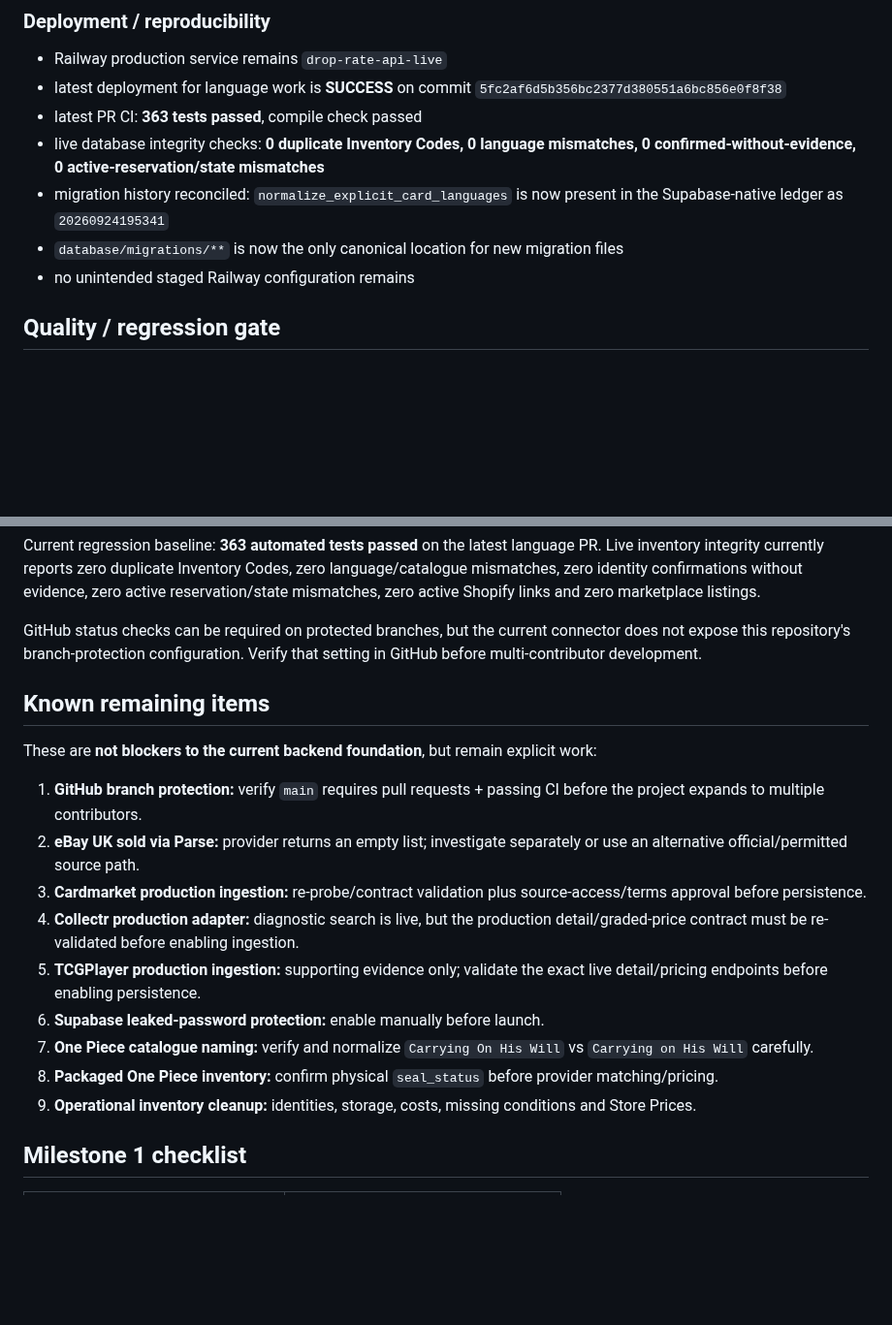
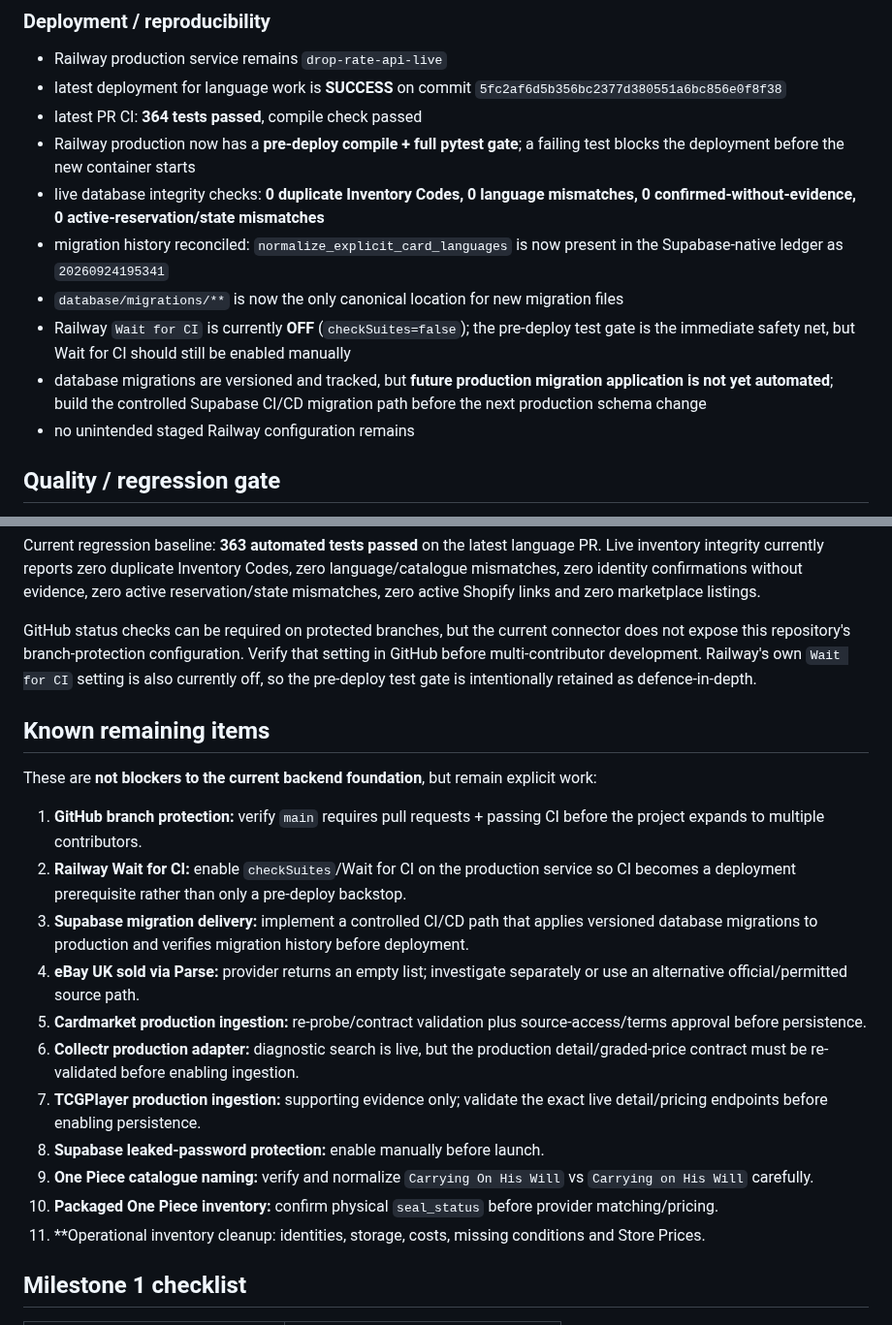
Before and after one commit to pulltheorytcg/drop-rate-backend, a Markdown page: BUILD_STATUS.md, 2 parts joined by grey strips. Shown at 97% size. GitHub-like rendering; blank space fills up the shorter version.

Commit message:
Record deployment safety gates and remaining CI migration work

```diff
--- a/BUILD_STATUS.md
+++ b/BUILD_STATUS.md
@@ -261,10 +261,13 @@ The following areas were reviewed and defects found were corrected:
 ### Deployment / reproducibility
 - Railway production service remains `drop-rate-api-live`
 - latest deployment for language work is **SUCCESS** on commit `5fc2af6d5b356bc2377d380551a6bc856e0f8f38`
-- latest PR CI: **363 tests passed**, compile check passed
+- latest PR CI: **364 tests passed**, compile check passed
+- Railway production now has a **pre-deploy compile + full pytest gate**; a failing test blocks the deployment before the new container starts
 - live database integrity checks: **0 duplicate Inventory Codes, 0 language mismatches, 0 confirmed-without-evidence, 0 active-reservation/state mismatches**
 - migration history reconciled: `normalize_explicit_card_languages` is now present in the Supabase-native ledger as `20260924195341`
 - `database/migrations/**` is now the only canonical location for new migration files
+- Railway `Wait for CI` is currently **OFF** (`checkSuites=false`); the pre-deploy test gate is the immediate safety net, but Wait for CI should still be enabled manually
+- database migrations are versioned and tracked, but **future production migration application is not yet automated**; build the controlled Supabase CI/CD migration path before the next production schema change
 - no unintended staged Railway configuration remains
 
 ## Quality / regression gate
@@ -282,21 +285,23 @@ A feature is not considered complete merely because its unit tests pass. For mat
 
 Current regression baseline: **363 automated tests passed** on the latest language PR. Live inventory integrity currently reports zero duplicate Inventory Codes, zero language/catalogue mismatches, zero identity confirmations without evidence, zero active reservation/state mismatches, zero active Shopify links and zero marketplace listings.
 
-GitHub status checks can be required on protected branches, but the current connector does not expose this repository's branch-protection configuration. Verify that setting in GitHub before multi-contributor development.
+GitHub status checks can be required on protected branches, but the current connector does not expose this repository's branch-protection configuration. Verify that setting in GitHub before multi-contributor development. Railway's own `Wait for CI` setting is also currently off, so the pre-deploy test gate is intentionally retained as defence-in-depth.
 
 ## Known remaining items
 
 These are **not blockers to the current backend foundation**, but remain explicit work:
 
 1. **GitHub branch protection:** verify `main` requires pull requests + passing CI before the project expands to multiple contributors.
-2. **eBay UK sold via Parse:** provider returns an empty list; investigate separately or use an alternative official/permitted source path.
-3. **Cardmarket production ingestion:** re-probe/contract validation plus source-access/terms approval before persistence.
-4. **Collectr production adapter:** diagnostic search is live, but the production detail/graded-price contract must be re-validated before enabling ingestion.
-5. **TCGPlayer production ingestion:** supporting evidence only; validate the exact live detail/pricing endpoints before enabling persistence.
-6. **Supabase leaked-password protection:** enable manually before launch.
-7. **One Piece catalogue naming:** verify and normalize `Carrying On His Will` vs `Carrying on His Will` carefully.
-8. **Packaged One Piece inventory:** confirm physical `seal_status` before provider matching/pricing.
-9. **Operational inventory cleanup:** identities, storage, costs, missing conditions and Store Prices.
+2. **Railway Wait for CI:** enable `checkSuites`/Wait for CI on the production service so CI becomes a deployment prerequisite rather than only a pre-deploy backstop.
+3. **Supabase migration delivery:** implement a controlled CI/CD path that applies versioned database migrations to production and verifies migration history before deployment.
+4. **eBay UK sold via Parse:** provider returns an empty list; investigate separately or use an alternative official/permitted source path.
+5. **Cardmarket production ingestion:** re-probe/contract validation plus source-access/terms approval before persistence.
+6. **Collectr production adapter:** diagnostic search is live, but the production detail/graded-price contract must be re-validated before enabling ingestion.
+7. **TCGPlayer production ingestion:** supporting evidence only; validate the exact live detail/pricing endpoints before enabling persistence.
+8. **Supabase leaked-password protection:** enable manually before launch.
+9. **One Piece catalogue naming:** verify and normalize `Carrying On His Will` vs `Carrying on His Will` carefully.
+10. **Packaged One Piece inventory:** confirm physical `seal_status` before provider matching/pricing.
+11. **Operational inventory cleanup: identities, storage, costs, missing conditions and Store Prices.
 
 ## Milestone 1 checklist
 
```
